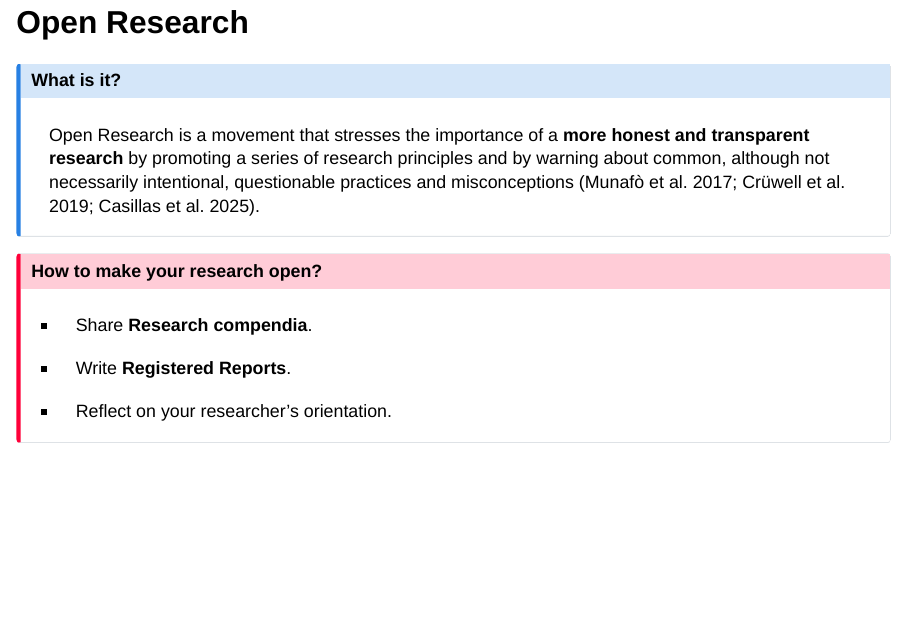
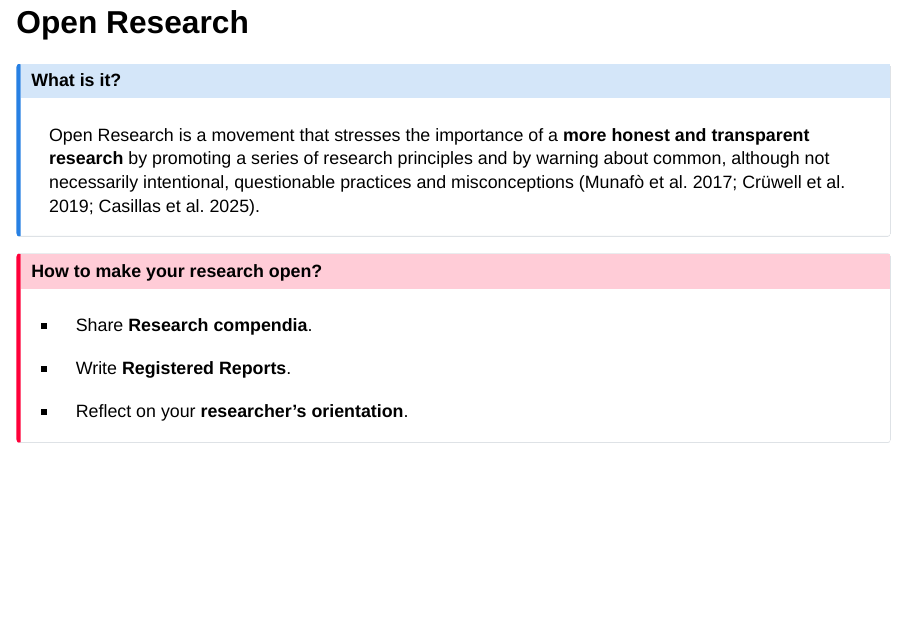
Before and after one commit to stefanocoretta/open-research, a Quarto document (slides/index.qmd): page 6 of 31. Rendered offline with R 4.5, knitr and Pandoc in place of Quarto, with nearby package versions; drawn as Slidy slides in place of the format the file asks for.

Commit message:
edit slides

```diff
--- a/slides/index.qmd
+++ b/slides/index.qmd
@@ -60,7 +60,7 @@ Open Research is a movement that stresses the importance of a **more honest and
 
 -   Write **Registered Reports**.
 
--   Reflect on your researcher's orientation.
+-   Reflect on your **researcher's orientation**.
 :::
 
 ## Research compendium
```
Also changed, not shown: 1 other file.
